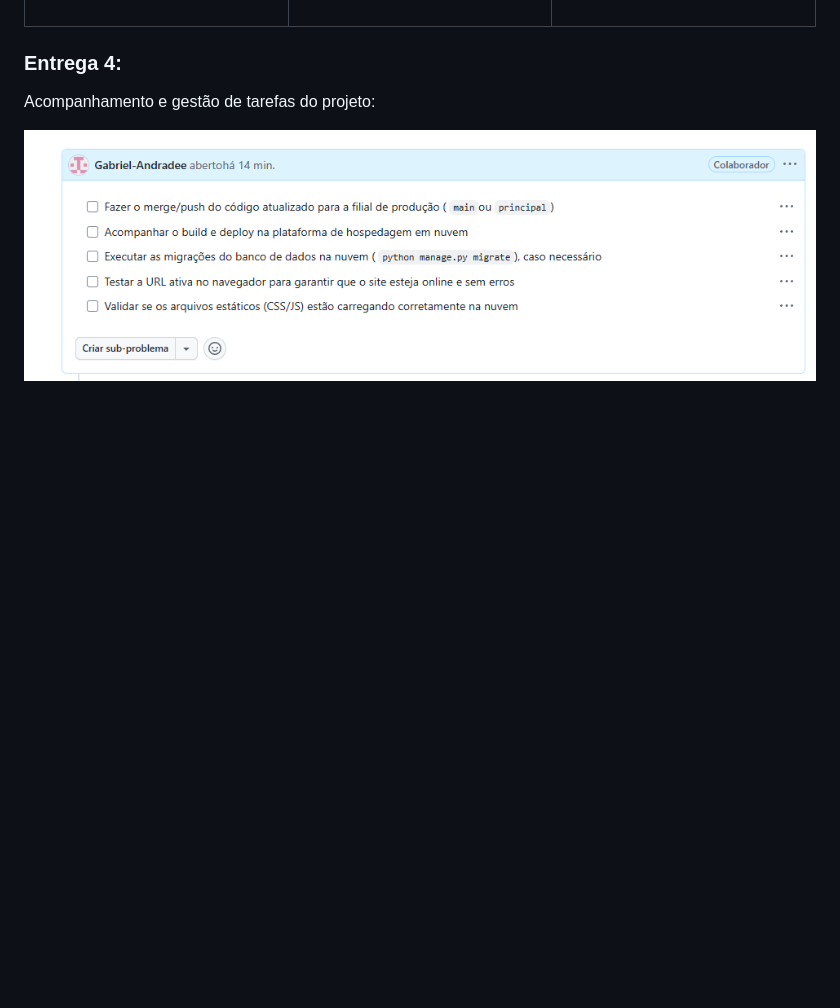
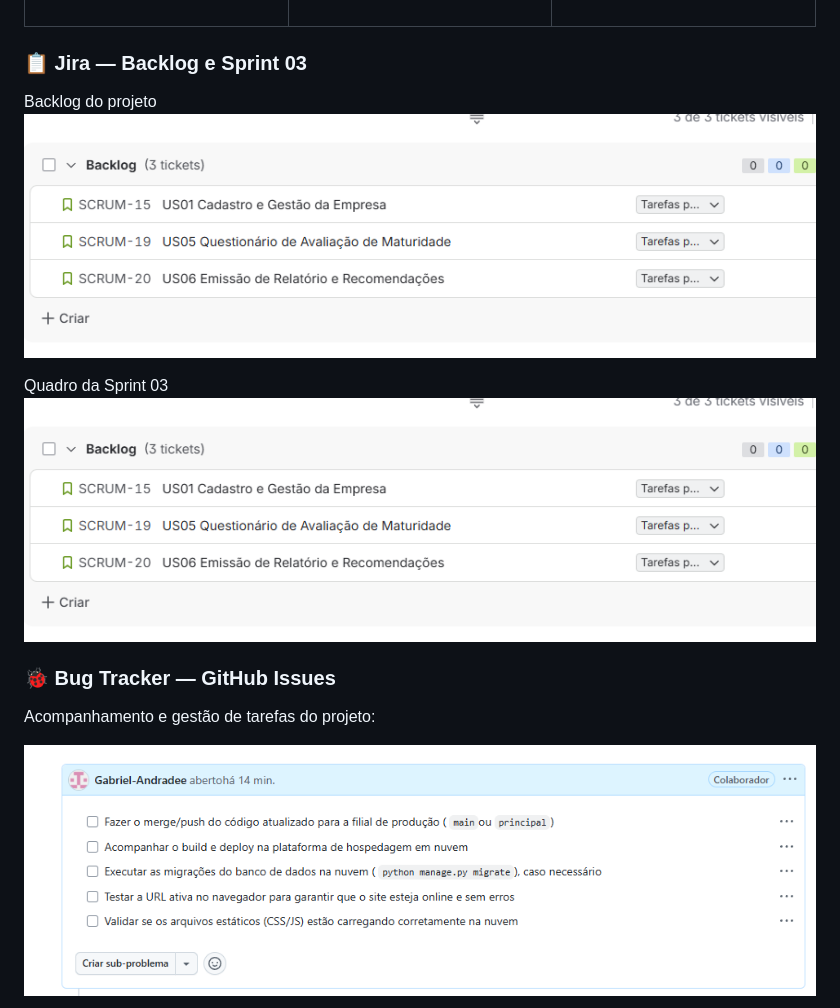
Before and after one commit to joaorafaelsga/Projeto_FDS, a Markdown page: README.md, the part around the change. Drawn GitHub-style; pictures changed too: assets/backlog3.png (added); blank space fills up the shorter version.

Commit message:
JIRA (Sprint 03 e Backlog)  e ReadME

```diff
--- a/README.md
+++ b/README.md
@@ -94,9 +94,15 @@ A aplicação encontra-se hospedada e em funcionamento ativo na nuvem:
   </tr>
 </table>
 
-###  Entrega 4:
+### 📋 Jira — Backlog e Sprint 03
 
+Backlog do projeto
+![backlog 3](assets/backlog3.png)
 
+Quadro da Sprint 03
+![sprint 3](assets/backlog3.png)
+
+### 🐞 Bug Tracker — GitHub Issues
 Acompanhamento e gestão de tarefas do projeto:
 
 ![Gestão de Issues - Visão Geral](assets/issues1.png)
```
Also changed, not shown: assets/sprint 3fds.png (added).
